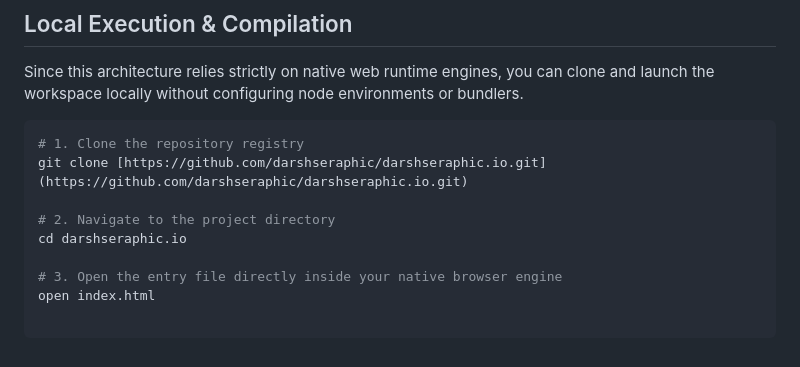
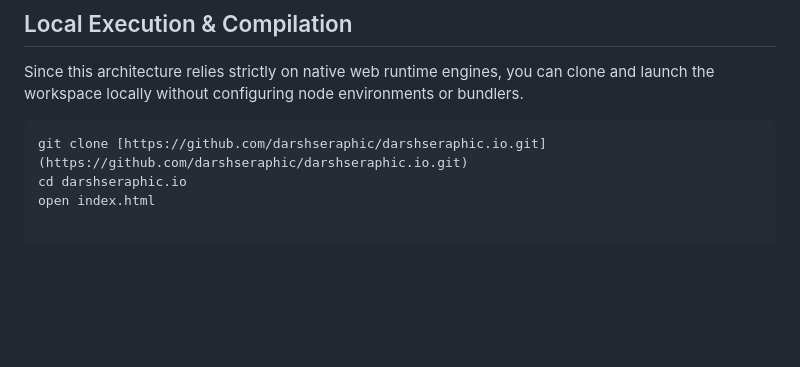
Before and after one commit to darshseraphic/darshseraphic.github.io, a Markdown page: README.md, the part around the change. GitHub-like rendering; blank space fills up the shorter version.

Commit message:
initial commit

````diff
--- a/README.md
+++ b/README.md
@@ -60,13 +60,8 @@ For verification or professional collaboration, use the direct system routing li
 Since this architecture relies strictly on native web runtime engines, you can clone and launch the workspace locally without configuring node environments or bundlers.
 
 ```bash
-# 1. Clone the repository registry
 git clone [https://github.com/darshseraphic/darshseraphic.io.git](https://github.com/darshseraphic/darshseraphic.io.git)
-
-# 2. Navigate to the project directory
 cd darshseraphic.io
-
-# 3. Open the entry file directly inside your native browser engine
 open index.html
 
 ```
````
